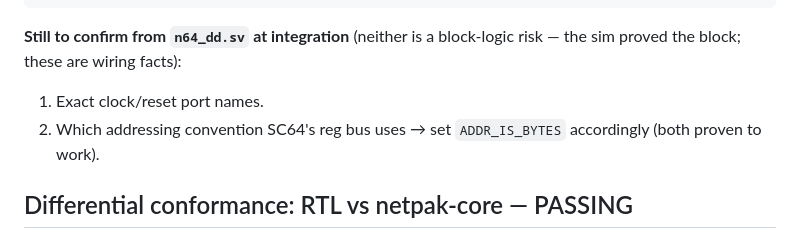
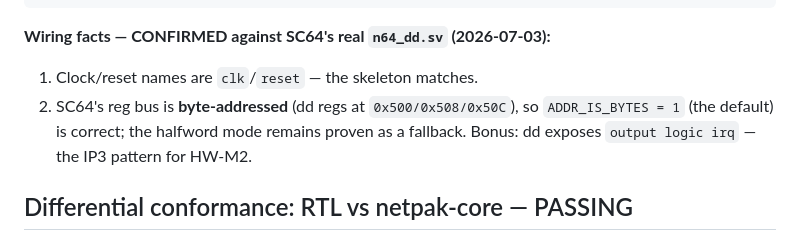
Before and after one commit to jsuppe/netpak64, a Markdown page: hardware-staging/README.md, the part around the change. Rendered like a GitHub page.

Commit message:
README: CONFIRM items settled vs real n64_dd.sv
Co-Authored-By: Claude Fable 5 <noreply@anthropic.com>
Claude-Session: https://claude.ai/code/session_01GVNqqDPDaZfZ6MqpsVXmKB

````diff
--- a/hardware-staging/README.md
+++ b/hardware-staging/README.md
@@ -38,11 +38,12 @@ NP64_PROBE: DETECTED
 TB: PASS
 ```
 
-**Still to confirm from `n64_dd.sv` at integration** (neither is a block-logic
-risk — the sim proved the block; these are wiring facts):
-1. Exact clock/reset port names.
-2. Which addressing convention SC64's reg bus uses → set `ADDR_IS_BYTES`
-   accordingly (both proven to work).
+**Wiring facts — CONFIRMED against SC64's real `n64_dd.sv` (2026-07-03):**
+1. Clock/reset names are `clk`/`reset` — the skeleton matches.
+2. SC64's reg bus is **byte-addressed** (dd regs at `0x500/0x508/0x50C`), so
+   `ADDR_IS_BYTES = 1` (the default) is correct; the halfword mode remains
+   proven as a fallback. Bonus: dd exposes `output logic irq` — the IP3
+   pattern for HW-M2.
 
 ## Differential conformance: RTL vs netpak-core — PASSING
 
````
